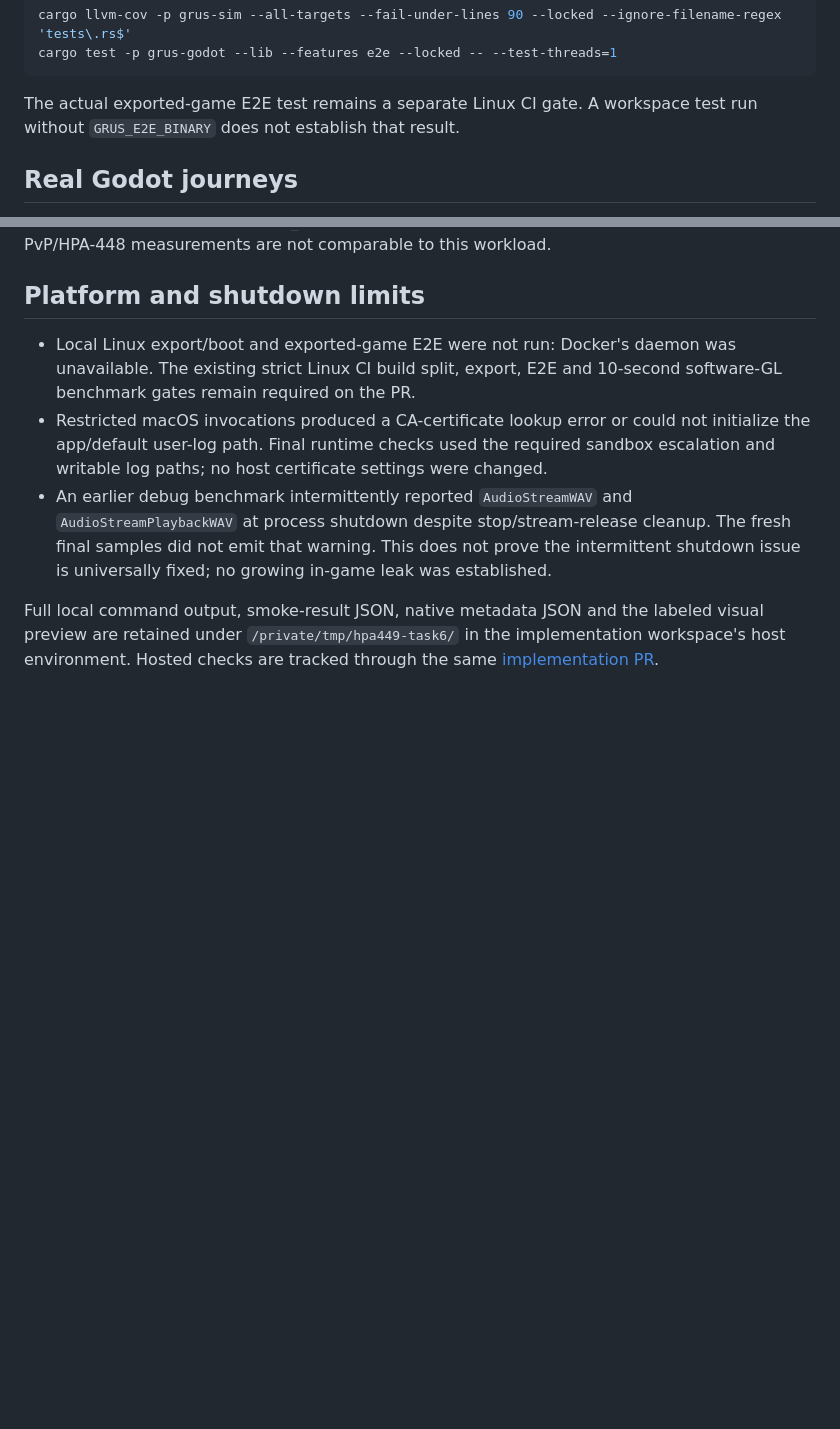
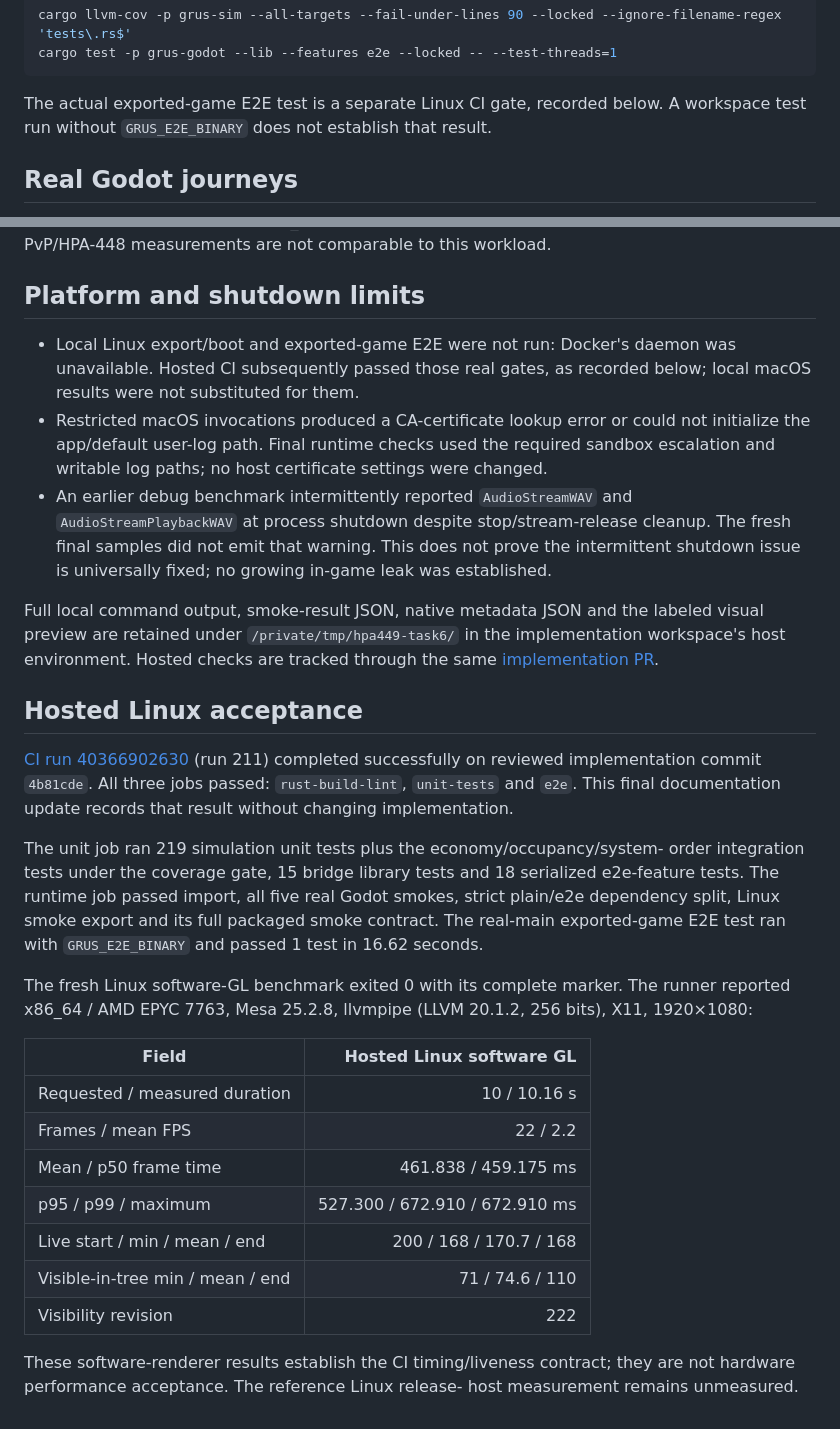
Before and after one commit to cwchanap/Grus, a Markdown page: docs/hpa-449-wave-director-evidence.md, 2 parts joined by grey strips. Drawn GitHub-style; blank space fills up the shorter version.

````diff
--- a/docs/hpa-449-wave-director-evidence.md
+++ b/docs/hpa-449-wave-director-evidence.md
@@ -28,8 +28,8 @@ cargo llvm-cov -p grus-sim --all-targets --fail-under-lines 90 --locked --ignore
 cargo test -p grus-godot --lib --features e2e --locked -- --test-threads=1
 ```
 
-The actual exported-game E2E test remains a separate Linux CI gate. A
-workspace test run without `GRUS_E2E_BINARY` does not establish that result.
+The actual exported-game E2E test is a separate Linux CI gate, recorded below.
+A workspace test run without `GRUS_E2E_BINARY` does not establish that result.
 
 ## Real Godot journeys
 
@@ -115,8 +115,8 @@ comparable to this workload.
 ## Platform and shutdown limits
 
 - Local Linux export/boot and exported-game E2E were not run: Docker's
-  daemon was unavailable. The existing strict Linux CI build split, export,
-  E2E and 10-second software-GL benchmark gates remain required on the PR.
+  daemon was unavailable. Hosted CI subsequently passed those real gates,
+  as recorded below; local macOS results were not substituted for them.
 - Restricted macOS invocations produced a CA-certificate lookup error or
   could not initialize the app/default user-log path. Final runtime checks
   used the required sandbox escalation and writable log paths; no host
@@ -131,3 +131,35 @@ Full local command output, smoke-result JSON, native metadata JSON and the
 labeled visual preview are retained under `/private/tmp/hpa449-task6/` in
 the implementation workspace's host environment. Hosted checks are tracked
 through the same [implementation PR](https://github.com/cwchanap/Grus/pull/10).
+
+## Hosted Linux acceptance
+
+[CI run 40366902630](https://github.com/cwchanap/Grus/actions/runs/40366902630)
+(run 211) completed successfully on reviewed implementation commit `4b81cde`.
+All three jobs passed: `rust-build-lint`, `unit-tests` and `e2e`. This final
+documentation update records that result without changing implementation.
+
+The unit job ran 219 simulation unit tests plus the economy/occupancy/system-
+order integration tests under the coverage gate, 15 bridge library tests and
+18 serialized e2e-feature tests. The runtime job passed import, all five real
+Godot smokes, strict plain/e2e dependency split, Linux smoke export and its
+full packaged smoke contract. The real-main exported-game E2E test ran with
+`GRUS_E2E_BINARY` and passed 1 test in 16.62 seconds.
+
+The fresh Linux software-GL benchmark exited 0 with its complete marker.
+The runner reported x86_64 / AMD EPYC 7763, Mesa 25.2.8, llvmpipe
+(LLVM 20.1.2, 256 bits), X11, 1920×1080:
+
+| Field | Hosted Linux software GL |
+| --- | ---: |
+| Requested / measured duration | 10 / 10.16 s |
+| Frames / mean FPS | 22 / 2.2 |
+| Mean / p50 frame time | 461.838 / 459.175 ms |
+| p95 / p99 / maximum | 527.300 / 672.910 / 672.910 ms |
+| Live start / min / mean / end | 200 / 168 / 170.7 / 168 |
+| Visible-in-tree min / mean / end | 71 / 74.6 / 110 |
+| Visibility revision | 222 |
+
+These software-renderer results establish the CI timing/liveness contract;
+they are not hardware performance acceptance. The reference Linux release-
+host measurement remains unmeasured.
````
Also changed, not shown: README.md (+1 -0 lines), 1 other file.
